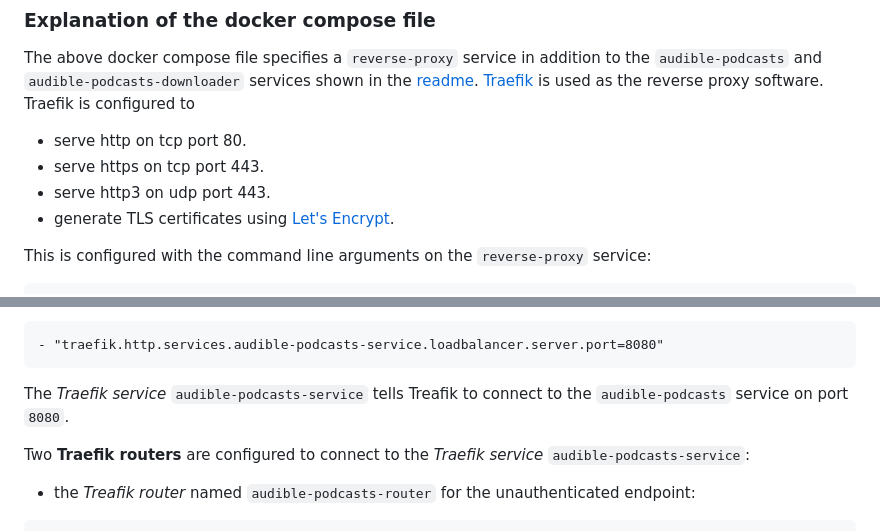
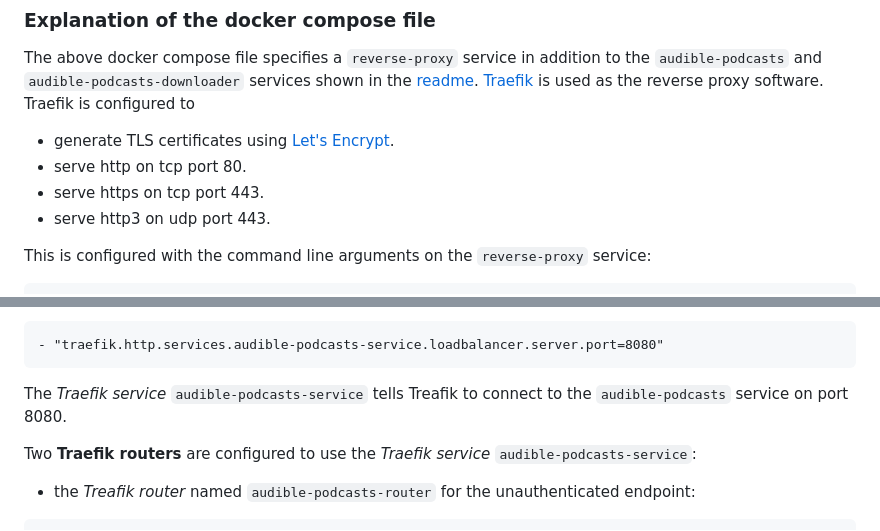
Before and after one commit to usbpc/AudiblePodcastFeed, a Markdown page: docs/REVERSE_PROXY.md, 2 parts joined by grey strips. GitHub-like rendering.

Commit message:
Small readability improvements

````diff
--- a/docs/REVERSE_PROXY.md
+++ b/docs/REVERSE_PROXY.md
@@ -146,10 +146,10 @@ The above docker compose file specifies a `reverse-proxy` service in addition
 to the `audible-podcasts` and `audible-podcasts-downloader` services shown
 in the [readme](../README.md). [Traefik](https://traefik.io) is used as the
 reverse proxy software. Traefik is configured to
+* generate TLS certificates using [Let's Encrypt](https://letsencrypt.org/).
 * serve http on tcp port 80.
 * serve https on tcp port 443.
 * serve http3 on udp port 443.
-* generate TLS certificates using [Let's Encrypt](https://letsencrypt.org/).
 
 This is configured with the command line arguments on the `reverse-proxy` service:
 ```
@@ -169,9 +169,9 @@ One **Traefik service** named `audible-podcasts-service` is configured:
 - "traefik.http.services.audible-podcasts-service.loadbalancer.server.port=8080"
 ```
 The *Traefik service* `audible-podcasts-service` tells Treafik to connect to the
-`audible-podcasts` service on port `8080`.
+`audible-podcasts` service on port 8080.
 
-Two **Traefik routers** are configured to connect to the *Traefik service*
+Two **Traefik routers** are configured to use the *Traefik service*
 `audible-podcasts-service`:
 * the *Treafik router* named `audible-podcasts-router` for the
 unauthenticated endpoint:
````
